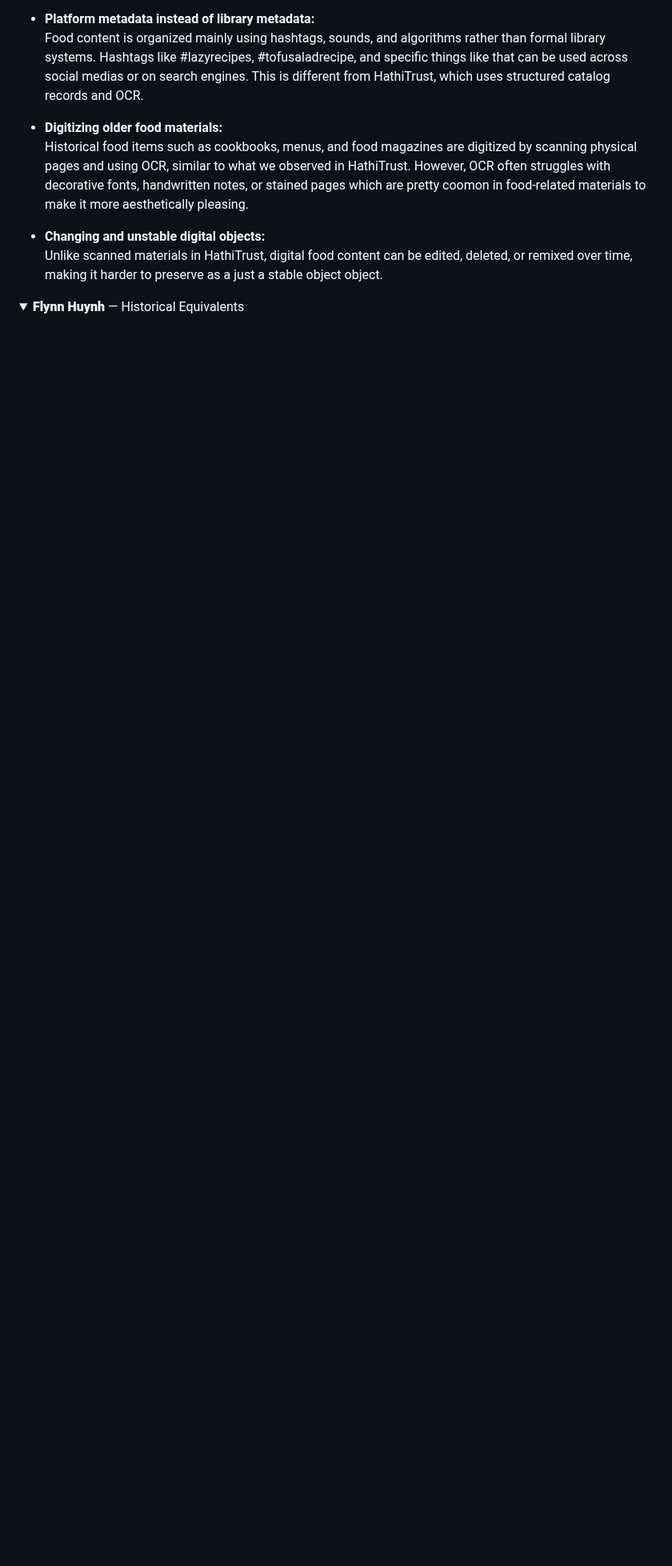
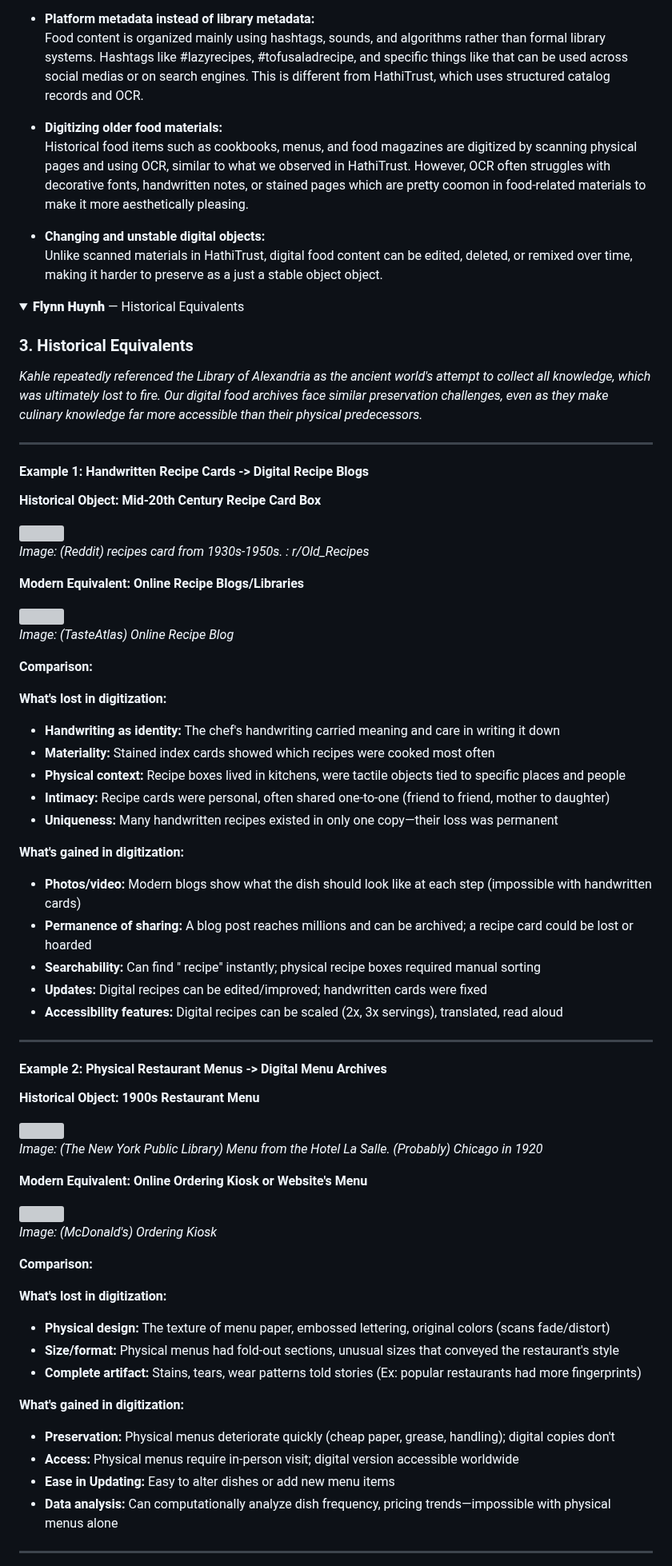
Before and after one commit to CultureAsData-UIUC/is310-spring-2026-group-4, a Markdown page: mass-digitization.md, the part around one of its changes. Shown at 80% size. Drawn GitHub-style; folded sections open; blank space fills up the shorter version; grey boxes are pictures that could not be loaded.

Commit message:
Refactor group members section and enhance Flynn historical examples
Updated formatting for GitHub handle in group members section and added detailed comparisons for historical equivalents of culinary practices.

```diff
--- a/mass-digitization.md
+++ b/mass-digitization.md
@@ -110,3 +110,65 @@ Some of the main ways food becomes digitized as a cultural artifact are:
 <details>
 <summary><strong><b>Flynn Huynh</b></strong> — Historical Equivalents</summary>
 
+### 3. Historical Equivalents
+
+*Kahle repeatedly referenced the Library of Alexandria as the ancient world's attempt to collect all knowledge, which was ultimately lost to fire. Our digital food archives face similar preservation challenges, even as they make culinary knowledge far more accessible than their physical predecessors.*
+
+---
+
+#### Example 1: Handwritten Recipe Cards -> Digital Recipe Blogs
+
+**Historical Object: Mid-20th Century Recipe Card Box**
+
+<img src="https://i.redd.it/xd0j9azfukz61.jpg" width="500" height="250"> <br>
+*Image: (Reddit) recipes card from 1930s-1950s. : r/Old_Recipes*
+
+**Modern Equivalent: Online Recipe Blogs/Libraries**
+
+<img src="https://cdn.tasteatlas.com/images/cdn/recipe-share.png?m=facebook" width="500" height="250"> <br>
+*Image: (TasteAtlas) Online Recipe Blog*
+
+**Comparison:**
+
+**What's lost in digitization:**
+- **Handwriting as identity:** The chef's handwriting carried meaning and care in writing it down
+- **Materiality:** Stained index cards showed which recipes were cooked most often
+- **Physical context:** Recipe boxes lived in kitchens, were tactile objects tied to specific places and people
+- **Intimacy:** Recipe cards were personal, often shared one-to-one (friend to friend, mother to daughter)
+- **Uniqueness:** Many handwritten recipes existed in only one copy—their loss was permanent
+
+**What's gained in digitization:**
+- **Photos/video:** Modern blogs show what the dish should look like at each step (impossible with handwritten cards)
+- **Permanence of sharing:** A blog post reaches millions and can be archived; a recipe card could be lost or hoarded
+- **Searchability:** Can find " recipe" instantly; physical recipe boxes required manual sorting
+- **Updates:** Digital recipes can be edited/improved; handwritten cards were fixed
+- **Accessibility features:** Digital recipes can be scaled (2x, 3x servings), translated, read aloud
+
+---
+
+#### Example 2: Physical Restaurant Menus -> Digital Menu Archives
+
+**Historical Object: 1900s Restaurant Menu**
+
+<img src="https://encrypted-tbn0.gstatic.com/images?q=tbn:ANd9GcT3d_dJOO1geVr8vvWCPEP0HmAdpMPd4OA-HQ&s" width="250" height="500"> <br>
+*Image: (The New York Public Library) Menu from the Hotel La Salle. (Probably) Chicago in 1920*
+
+**Modern Equivalent: Online Ordering Kiosk or Website's Menu**
+
+<img src="https://www.mheducation.com/content/dam/mhe/blog/higher-ed/2025/images/introbiz/output-onlinepngtools-2024-10-08T073222.049.png" width="250" height="500"> <br>
+*Image: (McDonald's) Ordering Kiosk*
+
+**Comparison:**
+
+**What's lost in digitization:**
+- **Physical design:** The texture of menu paper, embossed lettering, original colors (scans fade/distort)
+- **Size/format:** Physical menus had fold-out sections, unusual sizes that conveyed the restaurant's style
+- **Complete artifact:** Stains, tears, wear patterns told stories (Ex: popular restaurants had more fingerprints)
+
+**What's gained in digitization:**
+- **Preservation:** Physical menus deteriorate quickly (cheap paper, grease, handling); digital copies don't
+- **Access:** Physical menus require in-person visit; digital version accessible worldwide
+- **Ease in Updating:** Easy to alter dishes or add new menu items
+- **Data analysis:** Can computationally analyze dish frequency, pricing trends—impossible with physical menus alone
+---
+
```
Also changed, not shown: other parts of mass-digitization.md (+25 -1 lines).
